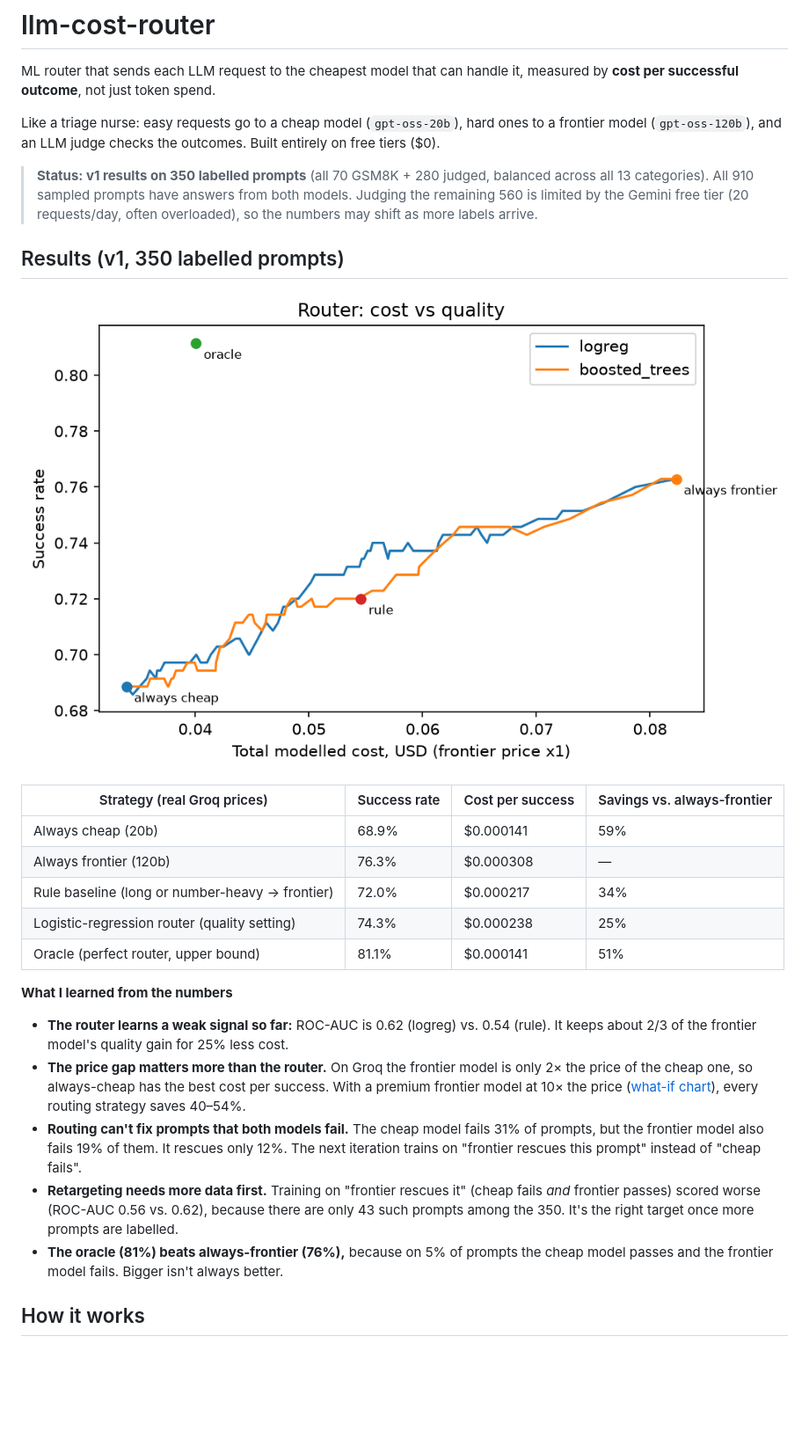
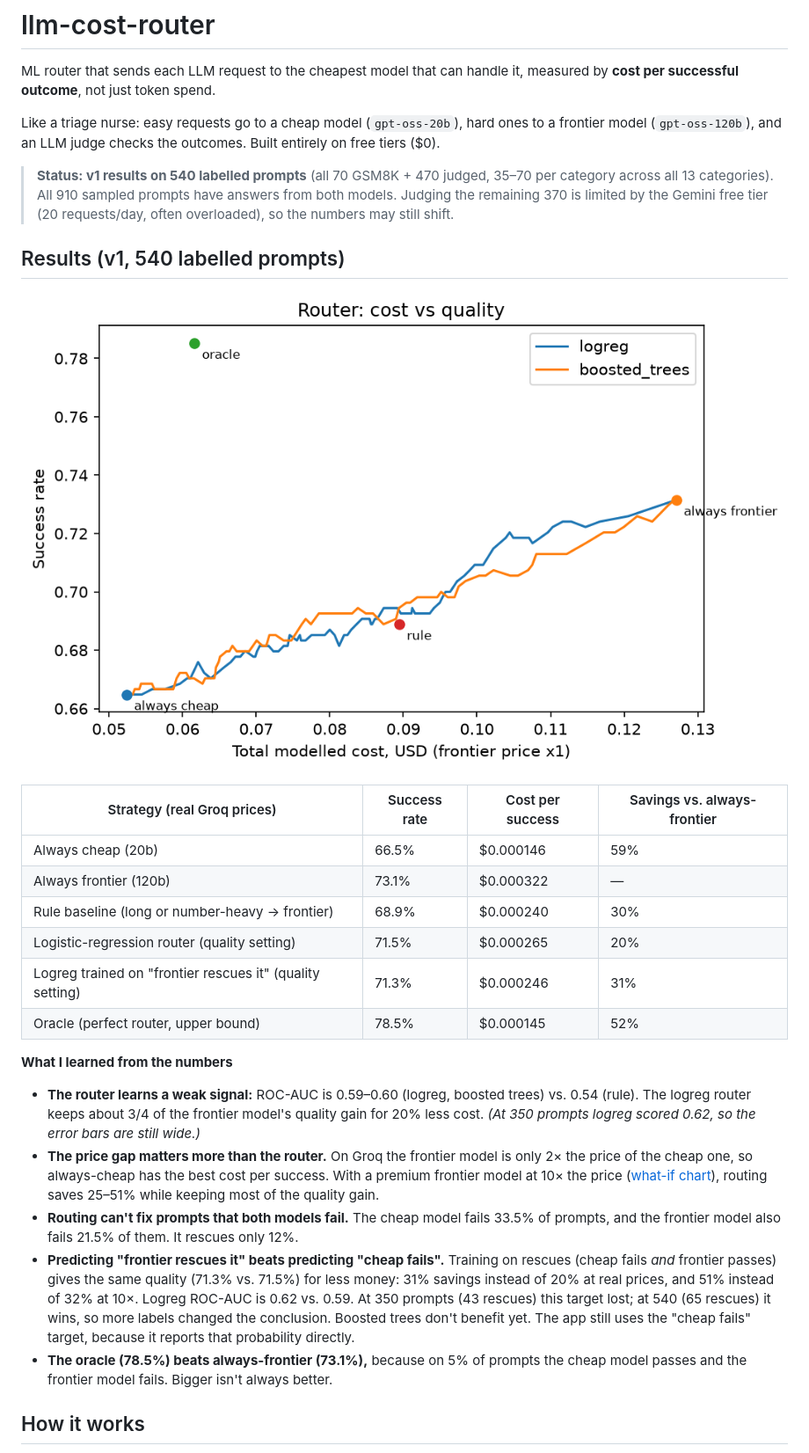
Before and after one commit to architadhande/llm-cost-router, a Markdown page: README.md, the part around one of its changes. Shown at 88% size. Rendered like a GitHub page; pictures changed too: results/cost_vs_quality_x1.png; blank space fills up the shorter version.

Commit message:
Refresh results at 540 labelled prompts; rescue target now beats cheap-fails (31% vs 20% savings at equal quality)
Co-Authored-By: Claude Opus 5.5 <noreply@anthropic.com>

```diff
--- a/README.md
+++ b/README.md
@@ -3,26 +3,27 @@ ML router that sends each LLM request to the cheapest model that can handle it,
 
 Like a triage nurse: easy requests go to a cheap model (`gpt-oss-20b`), hard ones to a frontier model (`gpt-oss-120b`), and an LLM judge checks the outcomes. Built entirely on free tiers ($0).
 
-> **Status: v1 results on 350 labelled prompts** (all 70 GSM8K + 280 judged, balanced across all 13 categories). All 910 sampled prompts have answers from both models. Judging the remaining 560 is limited by the Gemini free tier (20 requests/day, often overloaded), so the numbers may shift as more labels arrive.
+> **Status: v1 results on 540 labelled prompts** (all 70 GSM8K + 470 judged, 35–70 per category across all 13 categories). All 910 sampled prompts have answers from both models. Judging the remaining 370 is limited by the Gemini free tier (20 requests/day, often overloaded), so the numbers may still shift.
 
-## Results (v1, 350 labelled prompts)
+## Results (v1, 540 labelled prompts)
 
 ![cost vs quality](results/cost_vs_quality_x1.png)
 
 | Strategy (real Groq prices) | Success rate | Cost per success | Savings vs. always-frontier |
 |---|---|---|---|
-| Always cheap (20b) | 68.9% | $0.000141 | 59% |
-| Always frontier (120b) | 76.3% | $0.000308 | — |
-| Rule baseline (long or number-heavy → frontier) | 72.0% | $0.000217 | 34% |
-| Logistic-regression router (quality setting) | 74.3% | $0.000238 | 25% |
-| Oracle (perfect router, upper bound) | 81.1% | $0.000141 | 51% |
+| Always cheap (20b) | 66.5% | $0.000146 | 59% |
+| Always frontier (120b) | 73.1% | $0.000322 | — |
+| Rule baseline (long or number-heavy → frontier) | 68.9% | $0.000240 | 30% |
+| Logistic-regression router (quality setting) | 71.5% | $0.000265 | 20% |
+| Logreg trained on "frontier rescues it" (quality setting) | 71.3% | $0.000246 | 31% |
+| Oracle (perfect router, upper bound) | 78.5% | $0.000145 | 52% |
 
 **What I learned from the numbers**
-- **The router learns a weak signal so far:** ROC-AUC is 0.62 (logreg) vs. 0.54 (rule). It keeps about 2/3 of the frontier model's quality gain for 25% less cost.
-- **The price gap matters more than the router.** On Groq the frontier model is only 2× the price of the cheap one, so always-cheap has the best cost per success. With a premium frontier model at 10× the price ([what-if chart](results/cost_vs_quality_x10.png)), every routing strategy saves 40–54%.
-- **Routing can't fix prompts that both models fail.** The cheap model fails 31% of prompts, but the frontier model also fails 19% of them. It rescues only 12%. The next iteration trains on "frontier rescues this prompt" instead of "cheap fails".
-- **Retargeting needs more data first.** Training on "frontier rescues it" (cheap fails *and* frontier passes) scored worse (ROC-AUC 0.56 vs. 0.62), because there are only 43 such prompts among the 350. It's the right target once more prompts are labelled.
-- **The oracle (81%) beats always-frontier (76%),** because on 5% of prompts the cheap model passes and the frontier model fails. Bigger isn't always better.
+- **The router learns a weak signal:** ROC-AUC is 0.59–0.60 (logreg, boosted trees) vs. 0.54 (rule). The logreg router keeps about 3/4 of the frontier model's quality gain for 20% less cost. *(At 350 prompts logreg scored 0.62, so the error bars are still wide.)*
+- **The price gap matters more than the router.** On Groq the frontier model is only 2× the price of the cheap one, so always-cheap has the best cost per success. With a premium frontier model at 10× the price ([what-if chart](results/cost_vs_quality_x10.png)), routing saves 25–51% while keeping most of the quality gain.
+- **Routing can't fix prompts that both models fail.** The cheap model fails 33.5% of prompts, and the frontier model also fails 21.5% of them. It rescues only 12%.
+- **Predicting "frontier rescues it" beats predicting "cheap fails".** Training on rescues (cheap fails *and* frontier passes) gives the same quality (71.3% vs. 71.5%) for less money: 31% savings instead of 20% at real prices, and 51% instead of 32% at 10×. Logreg ROC-AUC is 0.62 vs. 0.59. At 350 prompts (43 rescues) this target lost; at 540 (65 rescues) it wins, so more labels changed the conclusion. Boosted trees don't benefit yet. The app still uses the "cheap fails" target, because it reports that probability directly.
+- **The oracle (78.5%) beats always-frontier (73.1%),** because on 5% of prompts the cheap model passes and the frontier model fails. Bigger isn't always better.
 
 ## How it works
 1. **Data (Phase 1):** 2,178 public prompts: Databricks Dolly (8 task types), GSM8K math, and business tasks built from Tavily/Exa search snippets with 4 fixed templates. The v1 sample is 910 prompts, 70 per category.
```
Also changed, not shown: other parts of README.md (+3 -3 lines), LEARNING.md (+5 -0 lines), docs/writeup_drafts.md (+5 -5 lines), results/cost_vs_quality_x10.png, 4 other files.
